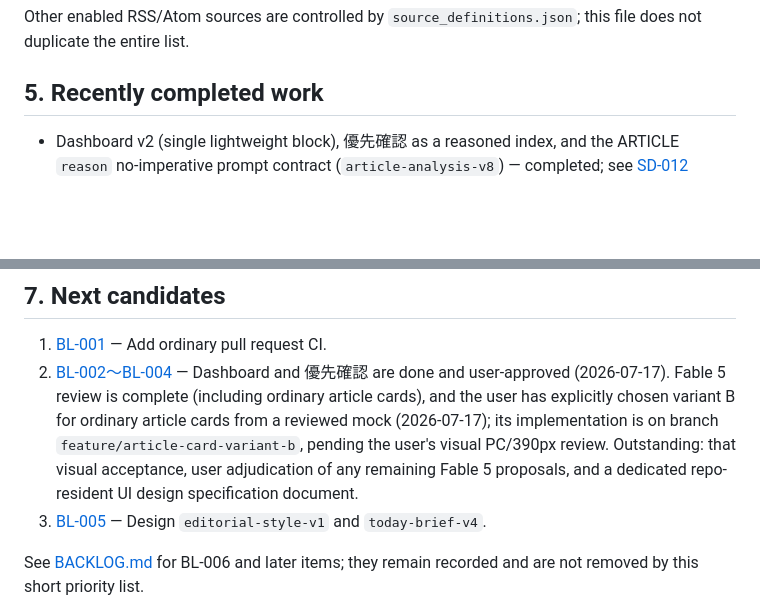
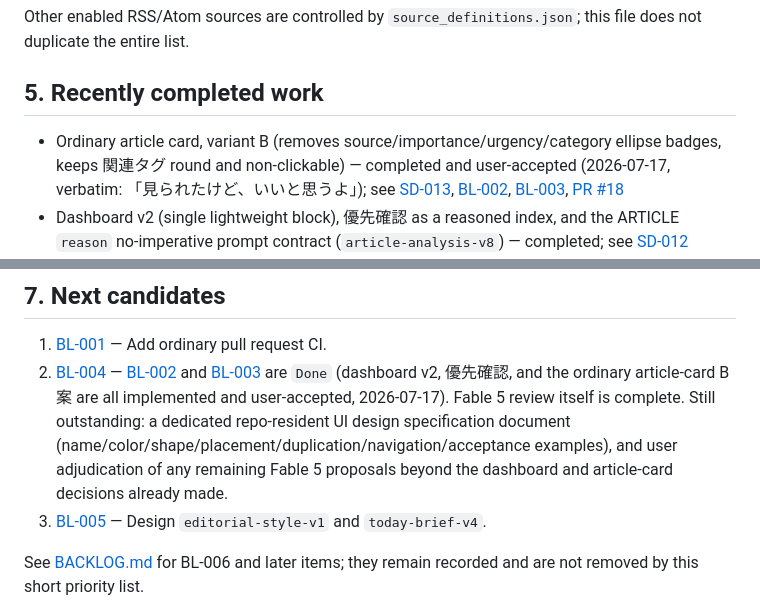
Before and after one commit to matkei31/security-digest, a Markdown page: STATUS.md, 2 parts joined by grey strips. GitHub-like rendering; blank space fills up the shorter version.

```diff
--- a/STATUS.md
+++ b/STATUS.md
@@ -41,6 +41,7 @@ Other enabled RSS/Atom sources are controlled by `source_definitions.json`; this
 
 ## 5. Recently completed work
 
+- Ordinary article card, variant B (removes source/importance/urgency/category ellipse badges, keeps 関連タグ round and non-clickable) — completed and user-accepted (2026-07-17, verbatim: 「見られたけど、いいと思うよ」); see [SD-013](DECISIONS.md#sd-013--ordinary-article-card-variant-b-remove-classification-label-badges-keep-関連タグ-round), [BL-002](BACKLOG.md#bl-002--記事カードの楕円バッジ多用を見直す), [BL-003](BACKLOG.md#bl-003--aiで機械処理された印象を弱める), [PR #18](https://github.com/matkei31/security-digest/pull/18)
 - Dashboard v2 (single lightweight block), 優先確認 as a reasoned index, and the ARTICLE `reason` no-imperative prompt contract (`article-analysis-v8`) — completed; see [SD-012](DECISIONS.md#sd-012--dashboard-v2-priority-index-and-the-article-reason-no-imperative-contract)
 - Ticket 16a: feed-native rich content for ARTICLE input — completed
 - Ticket 17a: advisory action wording lint false-positive fix — completed
@@ -61,7 +62,7 @@ Other enabled RSS/Atom sources are controlled by `source_definitions.json`; this
 ## 7. Next candidates
 
 1. [BL-001](BACKLOG.md#bl-001--pull-request-ci) — Add ordinary pull request CI.
-2. [BL-002〜BL-004](BACKLOG.md#bl-002--記事カードの楕円バッジ多用を見直す) — Dashboard and 優先確認 are done and user-approved (2026-07-17). Fable 5 review is complete (including ordinary article cards), and the user has explicitly chosen variant B for ordinary article cards from a reviewed mock (2026-07-17); its implementation is on branch `feature/article-card-variant-b`, pending the user's visual PC/390px review. Outstanding: that visual acceptance, user adjudication of any remaining Fable 5 proposals, and a dedicated repo-resident UI design specification document.
+2. [BL-004](BACKLOG.md#bl-004--fable-5によるuiレビューとui設計書) — [BL-002](BACKLOG.md#bl-002--記事カードの楕円バッジ多用を見直す) and [BL-003](BACKLOG.md#bl-003--aiで機械処理された印象を弱める) are `Done` (dashboard v2, 優先確認, and the ordinary article-card B案 are all implemented and user-accepted, 2026-07-17). Fable 5 review itself is complete. Still outstanding: a dedicated repo-resident UI design specification document (name/color/shape/placement/duplication/navigation/acceptance examples), and user adjudication of any remaining Fable 5 proposals beyond the dashboard and article-card decisions already made.
 3. [BL-005](BACKLOG.md#bl-005--editorial-style-v1とtoday-brief-v4) — Design `editorial-style-v1` and `today-brief-v4`.
 
 See [BACKLOG.md](BACKLOG.md) for BL-006 and later items; they remain recorded and are not removed by this short priority list.
```
Also changed, not shown: BACKLOG.md (+11 -11 lines), DECISIONS.md (+2 -2 lines).
